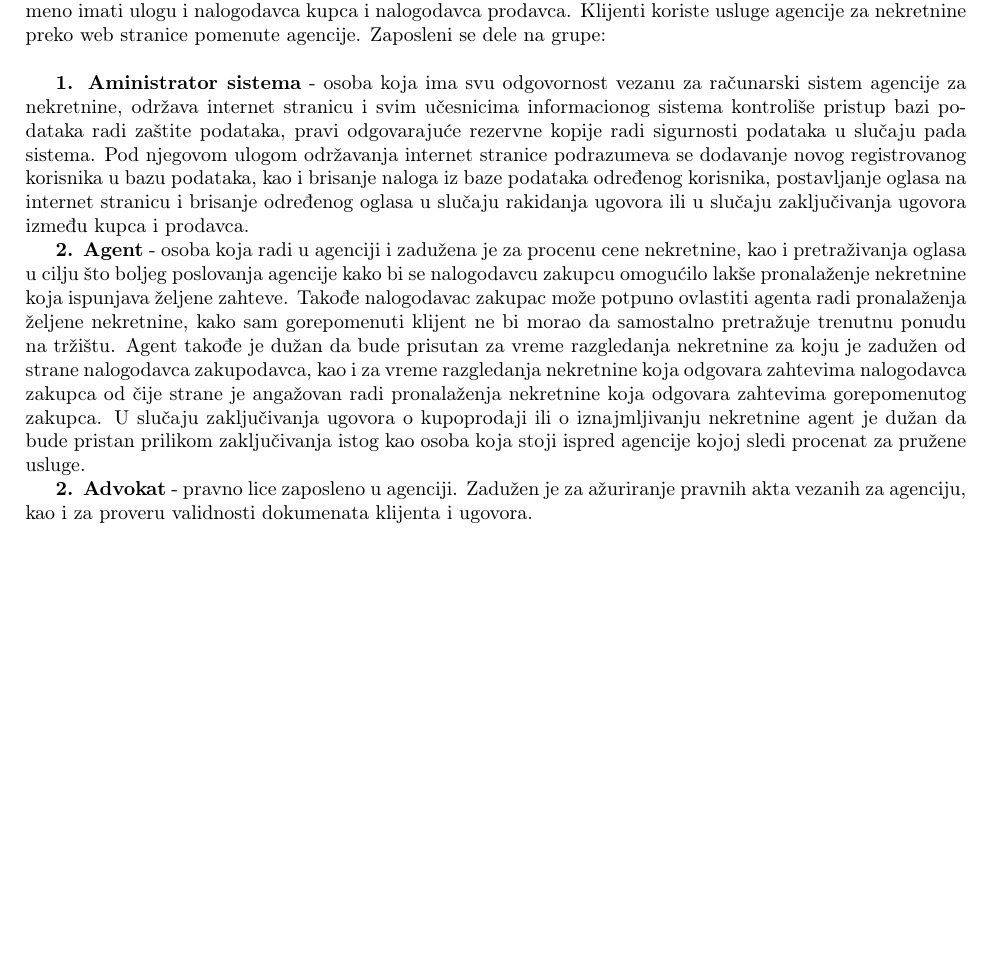
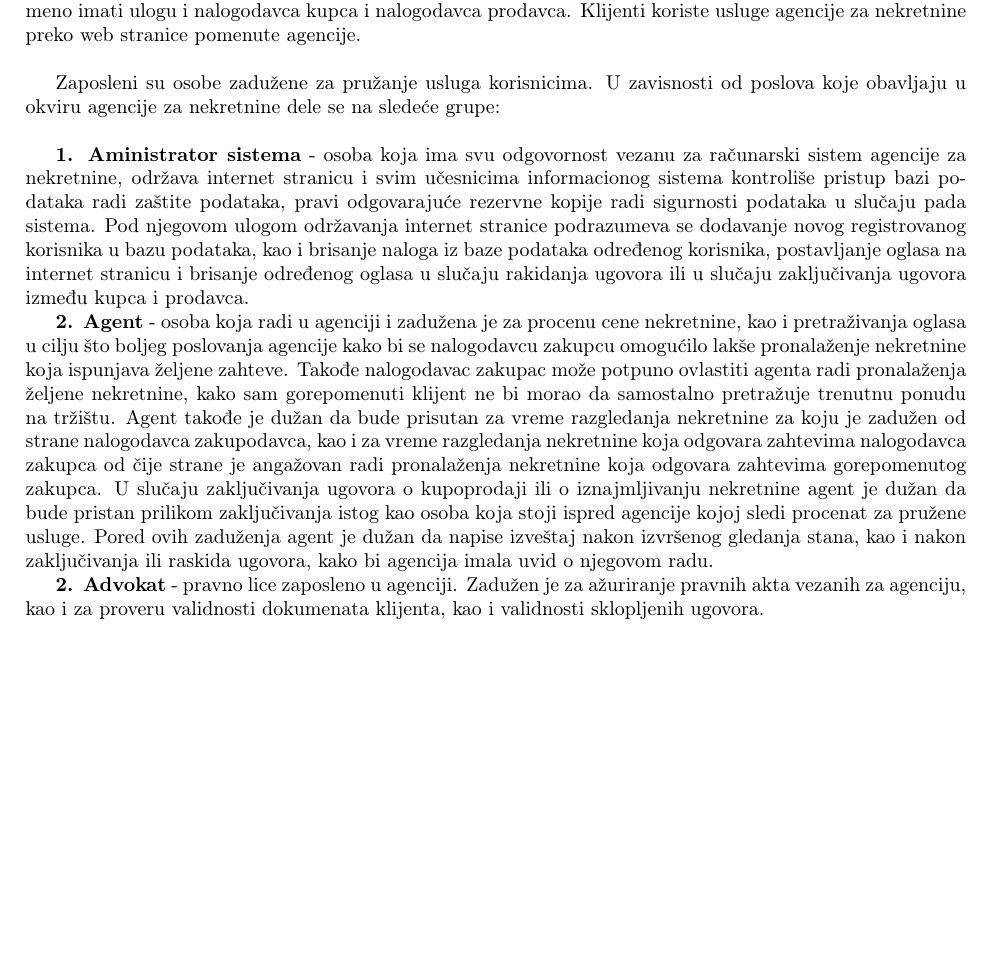
Before and after one commit to ivonamilutinovic/InformacioniSistemAgencijeZaNekretnine, a LaTeX document (InfomacioniSistemAgencijeZaNekretnine.tex): part of page 7 of 17, cut so that both start at the same text. Compiled offline with pdfLaTeX.

Commit message:
Dodata jos jedna uloga agenta i uploadovan pdf

```diff
--- a/InfomacioniSistemAgencijeZaNekretnine.tex
+++ b/InfomacioniSistemAgencijeZaNekretnine.tex
@@ -76,11 +76,13 @@
 \indent {\bfseries 1. Nalogodavac kupac/Nalogodavac zakupac} - osoba koja potra\v {z}uje usluge agenicije radi pronala\v {z}enja odgovaraju\' ce nekretnine za potrebe izdavanja/kupovine. Postoji opcija pretra\v {z}ivanja nekretnina u guest modu, gde je osobi koja pretra\v {z}uje nekretnine, dozvoljeno da pogleda ponude agencije, ali ne i da pristupi procesu odabira nekretnine. Za potrebe biranja, odnosno mogu\' cnosti razgledanja nekretnina, potrebno je da nalogodavac kupac ima registrovani nalog na internet stranici agencije za nekretnine.\\
 \indent {\bfseries 2.Nalogodavac prodavac/Nalogodavac zakupodavac} - osoba koja potra\v {z}uje usluge agencije za nekretnine, radi ogla\v {s}avanja na njihovom sajtu i lak\v {s}eg obavljanja procesa prodaje odnosno iznajmljivanja nekretnine koja se nalazi u vlasni\v {s}tvu gore pomenute osobe.\\
 
-Jedan klijent mo\v {z}e koristiti usluge agencije istovremeno na oba gorepomenuta na\v {c}ina, to jest mo\v {z}e istovremeno imati ulogu i nalogodavca kupca i nalogodavca prodavca. Klijenti koriste usluge agencije za nekretnine preko web stranice pomenute agencije. Zaposleni se dele na grupe:\\
+Jedan klijent mo\v {z}e koristiti usluge agencije istovremeno na oba gorepomenuta na\v {c}ina, to jest mo\v {z}e istovremeno imati ulogu i nalogodavca kupca i nalogodavca prodavca. Klijenti koriste usluge agencije za nekretnine preko web stranice pomenute agencije.\\
+
+\indent Zaposleni su osobe zadu\v {z}ene za pru\v {z}anje usluga korisnicima. U zavisnosti od poslova koje obavljaju u okviru agencije za nekretnine dele se na slede\' ce grupe:\\
 
 \indent{\bfseries 1. Aministrator sistema} - osoba koja ima svu odgovornost vezanu za ra\v {c}unarski sistem agencije za nekretnine, odr\v {z}ava internet stranicu i svim u\v {c}esnicima informacionog sistema kontroli\v {s}e pristup bazi podataka radi za\v {s}tite podataka, pravi odgovaraju\' ce rezervne kopije radi sigurnosti podataka u slu\v {c}aju pada sistema. Pod njegovom ulogom odr\v {z}avanja internet stranice podrazumeva se dodavanje novog registrovanog korisnika u bazu podataka, kao i brisanje naloga iz baze podataka odre\dj enog korisnika, postavljanje oglasa na internet stranicu i brisanje odre\dj enog oglasa u slu\v {c}aju rakidanja ugovora ili u slu\v {c}aju zaklju\v {c}ivanja ugovora izme\dj u kupca i prodavca.\\
-\indent{\bfseries 2. Agent} - osoba koja radi u agenciji i zadu\v {z}ena je za procenu cene nekretnine, kao i pretra\v {z}ivanja oglasa u cilju \v {s}to boljeg poslovanja agencije kako bi se nalogodavcu zakupcu omogu\' cilo lak\v {s}e pronala\v {z}enje nekretnine koja ispunjava \v {z}eljene zahteve. Tako\dj e nalogodavac zakupac mo\v {z}e potpuno ovlastiti agenta radi pronala\v {z}enja \v {z}eljene nekretnine, kako sam gorepomenuti klijent ne bi morao da samostalno pretra\v {z}uje trenutnu ponudu na tr\v {z}i\v {s}tu. Agent tako\dj e je du\v {z}an da bude prisutan za vreme razgledanja nekretnine za koju je zadu\v {z}en od strane nalogodavca zakupodavca, kao i za vreme razgledanja nekretnine koja odgovara zahtevima nalogodavca zakupca od \v {c}ije strane je anga\v {z}ovan radi pronala\v {z}enja nekretnine koja odgovara zahtevima gorepomenutog zakupca. U slu\v {c}aju zaklju\v {c}ivanja ugovora o kupoprodaji ili o iznajmljivanju nekretnine agent je du\v {z}an da bude pristan prilikom zaklju\v {c}ivanja istog kao osoba koja stoji ispred agencije kojoj sledi procenat za pru\v {z}ene usluge.\\
-\indent {\bfseries 2. Advokat} - pravno lice zaposleno u agenciji. Zadu\v {z}en je za a\v {z}uriranje pravnih akta vezanih za agenciju, kao i za proveru validnosti dokumenata klijenta i ugovora.\\
+\indent{\bfseries 2. Agent} - osoba koja radi u agenciji i zadu\v {z}ena je za procenu cene nekretnine, kao i pretra\v {z}ivanja oglasa u cilju \v {s}to boljeg poslovanja agencije kako bi se nalogodavcu zakupcu omogu\' cilo lak\v {s}e pronala\v {z}enje nekretnine koja ispunjava \v {z}eljene zahteve. Tako\dj e nalogodavac zakupac mo\v {z}e potpuno ovlastiti agenta radi pronala\v {z}enja \v {z}eljene nekretnine, kako sam gorepomenuti klijent ne bi morao da samostalno pretra\v {z}uje trenutnu ponudu na tr\v {z}i\v {s}tu. Agent tako\dj e je du\v {z}an da bude prisutan za vreme razgledanja nekretnine za koju je zadu\v {z}en od strane nalogodavca zakupodavca, kao i za vreme razgledanja nekretnine koja odgovara zahtevima nalogodavca zakupca od \v {c}ije strane je anga\v {z}ovan radi pronala\v {z}enja nekretnine koja odgovara zahtevima gorepomenutog zakupca. U slu\v {c}aju zaklju\v {c}ivanja ugovora o kupoprodaji ili o iznajmljivanju nekretnine agent je du\v {z}an da bude pristan prilikom zaklju\v {c}ivanja istog kao osoba koja stoji ispred agencije kojoj sledi procenat za pru\v {z}ene usluge. Pored ovih zadu\v {z}enja agent je du\v {z}an da napise izve\v {s}taj nakon izvr\v {s}enog gledanja stana, kao i nakon zaklju\v {c}ivanja ili raskida ugovora, kako bi agencija imala uvid o njegovom radu.\\
+\indent {\bfseries 2. Advokat} - pravno lice zaposleno u agenciji. Zadu\v {z}en je za a\v {z}uriranje pravnih akta vezanih za agenciju, kao i za proveru validnosti dokumenata klijenta, kao i validnosti sklopljenih ugovora.\\
 
 \newpage
 \section{\bfseries Slu\v{c}ajevi upotrebe}
```
Also changed, not shown: InformacioniSistemAgencijeZaNekretnine.pdf.
